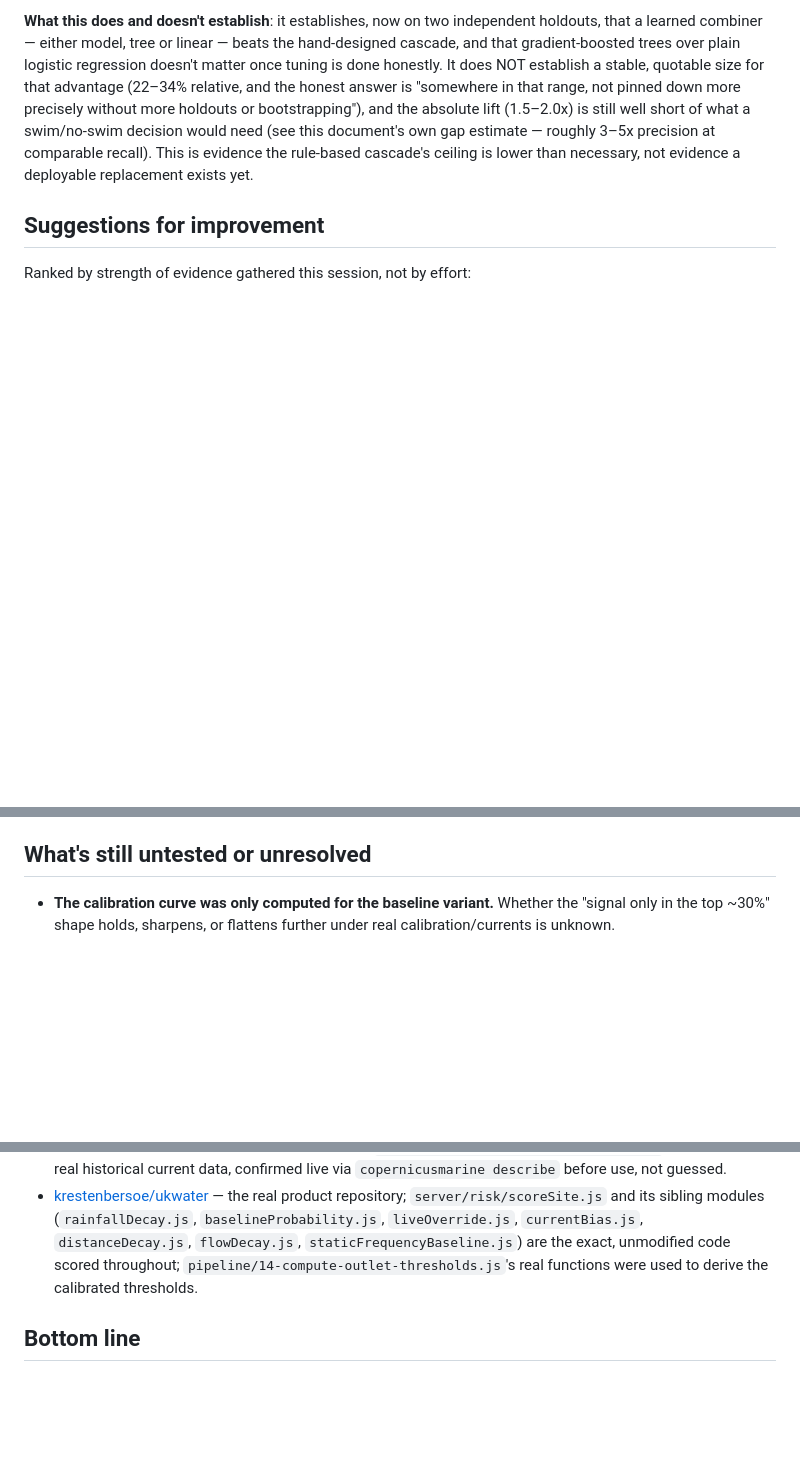
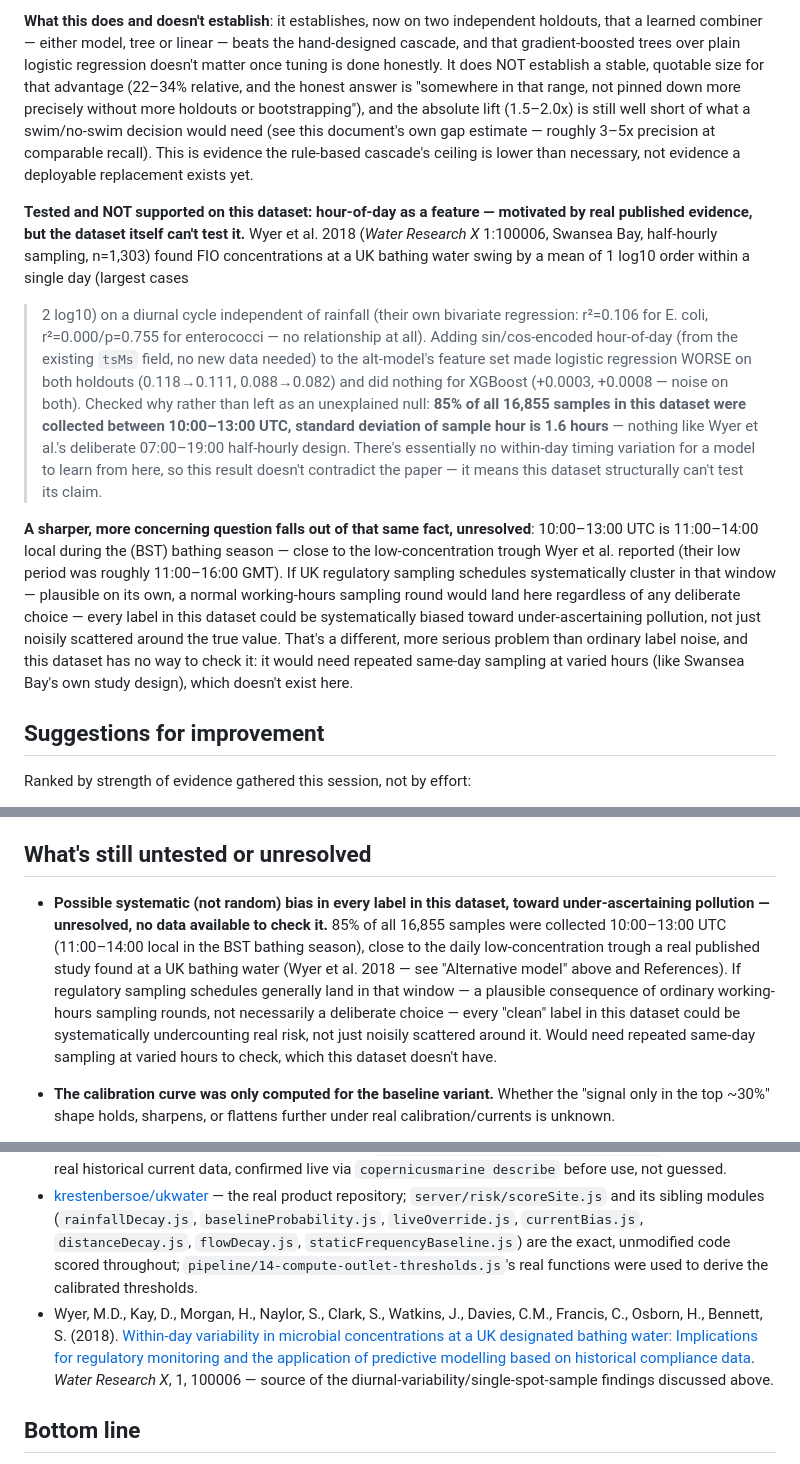
Before and after one commit to KrestenBersoe/dkvand, a Markdown page: ukwater-repo/UK-RISK-SCORE-VALIDERING-RESULTATER.md, 3 parts joined by grey strips. GitHub-like rendering; blank space fills up the shorter version.

Commit message:
Document: hour-of-day feature test (null, but reveals a sharper open question)
Adds the Wyer et al. 2018 diurnal-variability finding and this session's
own test of it: sin/cos hour-of-day features made logistic regression
worse on both holdouts and did nothing for XGBoost. Traced the null result
to its actual cause rather than leaving it unexplained -- 85% of all
16,855 samples were collected 10:00-13:00 UTC (SD=1.6 hours), so there's
essentially no within-day timing variation in this dataset for a model to
learn from, unlike the cited study's deliberate half-hourly design.

Surfaces a sharper, unresolved question from the same fact: that narrow
sampling window sits close to the published low-concentration trough,
raising the possibility that every label in this dataset is systematically
biased toward under-ascertaining pollution rather than just noisily
scattered -- added to "What's still untested," since nothing in this
dataset can currently check it.

Co-Authored-By: Claude Sonnet 5 <noreply@anthropic.com>
Claude-Session: https://claude.ai/code/session_01NzxwNKLpDHbMyTnETNFP8D

```diff
--- a/ukwater-repo/UK-RISK-SCORE-VALIDERING-RESULTATER.md
+++ b/ukwater-repo/UK-RISK-SCORE-VALIDERING-RESULTATER.md
@@ -516,6 +516,38 @@ precision at comparable recall). This is evidence the rule-based cascade's
 ceiling is lower than necessary, not evidence a deployable replacement
 exists yet.
 
+**Tested and NOT supported on this dataset: hour-of-day as a feature —
+motivated by real published evidence, but the dataset itself can't test
+it.** Wyer et al. 2018 (*Water Research X* 1:100006, Swansea Bay,
+half-hourly sampling, n=1,303) found FIO concentrations at a UK bathing
+water swing by a mean of 1 log10 order within a single day (largest cases
+>2 log10) on a diurnal cycle independent of rainfall (their own bivariate
+regression: r²=0.106 for E. coli, r²=0.000/p=0.755 for enterococci — no
+relationship at all). Adding sin/cos-encoded hour-of-day (from the
+existing `tsMs` field, no new data needed) to the alt-model's feature set
+made logistic regression WORSE on both holdouts (0.118→0.111, 0.088→0.082)
+and did nothing for XGBoost (+0.0003, +0.0008 — noise on both). Checked
+why rather than left as an unexplained null: **85% of all 16,855 samples
+in this dataset were collected between 10:00–13:00 UTC, standard deviation
+of sample hour is 1.6 hours** — nothing like Wyer et al.'s deliberate
+07:00–19:00 half-hourly design. There's essentially no within-day timing
+variation for a model to learn from here, so this result doesn't
+contradict the paper — it means this dataset structurally can't test its
+claim.
+
+**A sharper, more concerning question falls out of that same fact, unresolved**:
+10:00–13:00 UTC is 11:00–14:00 local during the (BST) bathing season —
+close to the low-concentration trough Wyer et al. reported (their low
+period was roughly 11:00–16:00 GMT). If UK regulatory sampling schedules
+systematically cluster in that window — plausible on its own, a normal
+working-hours sampling round would land here regardless of any deliberate
+choice — every label in this dataset could be systematically biased toward
+under-ascertaining pollution, not just noisily scattered around the true
+value. That's a different, more serious problem than ordinary label noise,
+and this dataset has no way to check it: it would need repeated same-day
+sampling at varied hours (like Swansea Bay's own study design), which
+doesn't exist here.
+
 ## Suggestions for improvement
 
 Ranked by strength of evidence gathered this session, not by effort:
@@ -600,6 +632,18 @@ Ranked by strength of evidence gathered this session, not by effort:
 
 ## What's still untested or unresolved
 
+- **Possible systematic (not random) bias in every label in this dataset,
+  toward under-ascertaining pollution — unresolved, no data available to
+  check it.** 85% of all 16,855 samples were collected 10:00–13:00 UTC
+  (11:00–14:00 local in the BST bathing season), close to the daily
+  low-concentration trough a real published study found at a UK bathing
+  water (Wyer et al. 2018 — see "Alternative model" above and References).
+  If regulatory sampling schedules generally land in that window — a
+  plausible consequence of ordinary working-hours sampling rounds, not
+  necessarily a deliberate choice — every "clean" label in this dataset
+  could be systematically undercounting real risk, not just noisily
+  scattered around it. Would need repeated same-day sampling at varied
+  hours to check, which this dataset doesn't have.
 - **The calibration curve was only computed for the baseline variant.**
   Whether the "signal only in the top ~30%" shape holds, sharpens, or
   flattens further under real calibration/currents is unknown.
@@ -668,6 +712,7 @@ Ranked by strength of evidence gathered this session, not by effort:
 - [Open-Meteo Historical Weather API](https://archive-api.open-meteo.com/v1/archive) — source of all real hourly rainfall.
 - [CMEMS NWSHELF_MULTIYEAR_PHY_004_009](https://data.marine.copernicus.eu/product/NWSHELF_MULTIYEAR_PHY_004_009) (`cmems_mod_nws_phy-uv_my_7km-3D_P1D-m`) — source of all real historical current data, confirmed live via `copernicusmarine describe` before use, not guessed.
 - [krestenbersoe/ukwater](https://github.com/KrestenBersoe/ukwater) — the real product repository; `server/risk/scoreSite.js` and its sibling modules (`rainfallDecay.js`, `baselineProbability.js`, `liveOverride.js`, `currentBias.js`, `distanceDecay.js`, `flowDecay.js`, `staticFrequencyBaseline.js`) are the exact, unmodified code scored throughout; `pipeline/14-compute-outlet-thresholds.js`'s real functions were used to derive the calibrated thresholds.
+- Wyer, M.D., Kay, D., Morgan, H., Naylor, S., Clark, S., Watkins, J., Davies, C.M., Francis, C., Osborn, H., Bennett, S. (2018). [Within-day variability in microbial concentrations at a UK designated bathing water: Implications for regulatory monitoring and the application of predictive modelling based on historical compliance data](https://doi.org/10.1016/j.wroa.2018.10.003). *Water Research X*, 1, 100006 — source of the diurnal-variability/single-spot-sample findings discussed above.
 
 ## Bottom line
 
```
